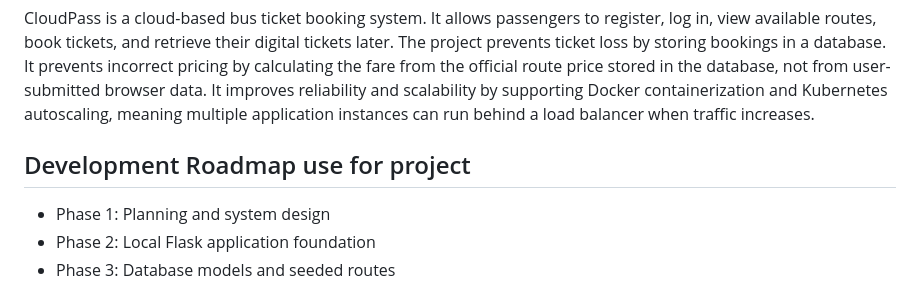
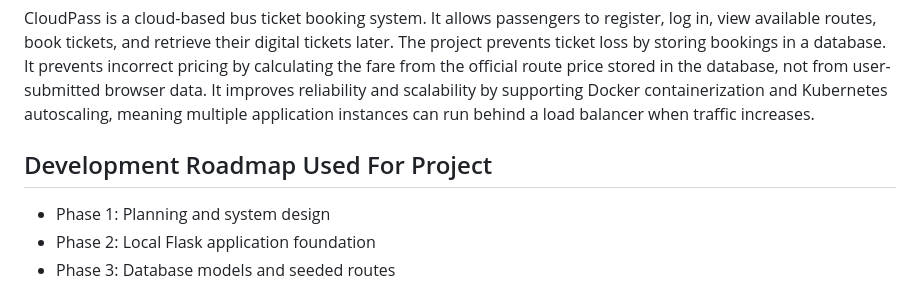
Before and after one commit to Oladee24/CloudPass, a Markdown page: README.md, the part around the change. GitHub-like rendering.

Commit message:
Correct capitalization in Development Roadmap section

```diff
--- a/README.md
+++ b/README.md
@@ -222,7 +222,7 @@ http://127.0.0.1:8000
 
 CloudPass is a cloud-based bus ticket booking system. It allows passengers to register, log in, view available routes, book tickets, and retrieve their digital tickets later. The project prevents ticket loss by storing bookings in a database. It prevents incorrect pricing by calculating the fare from the official route price stored in the database, not from user-submitted browser data. It improves reliability and scalability by supporting Docker containerization and Kubernetes autoscaling, meaning multiple application instances can run behind a load balancer when traffic increases.
 
-## Development Roadmap use for project
+## Development Roadmap Used For Project
 
 - Phase 1: Planning and system design
 - Phase 2: Local Flask application foundation
```
